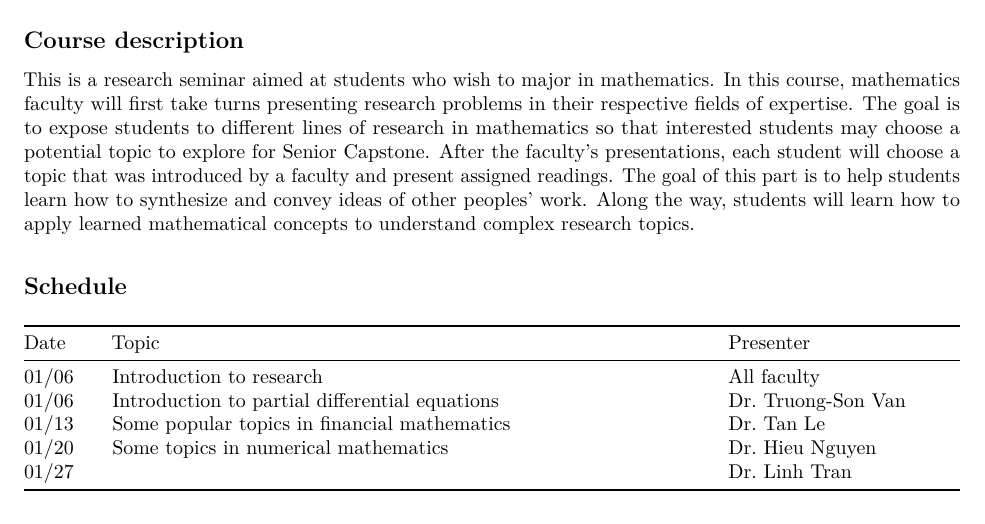
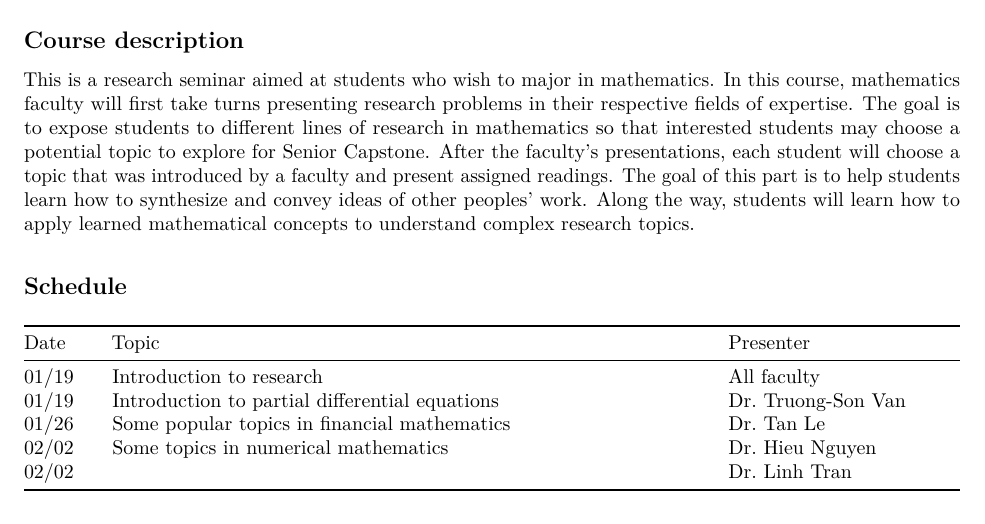
Before and after one commit to fuvmath/ResearchSeminar, a LaTeX book (MathReseachSeminar.tex): part of page 2 of 4, cut so that both start at the same text. Compiled offline with pdfLaTeX.

Commit message:
update time for faculty before tet

```diff
--- a/MathReseachSeminar.tex
+++ b/MathReseachSeminar.tex
@@ -163,11 +163,11 @@ Presenter
 \endhead
 \bottomrule\noalign{}
 \endlastfoot
-01/06 & Introduction to research & All faculty \\
-01/06 & Introduction to partial differential equations & Dr.~Truong-Son Van \\
-01/13 & Some popular topics in financial mathematics & Dr.~Tan Le \\
-01/20 & Some topics in numerical mathematics & Dr.~Hieu Nguyen \\
-01/27 & & Dr.~Linh Tran \\
+01/19 & Introduction to research & All faculty \\
+01/19 & Introduction to partial differential equations & Dr.~Truong-Son Van \\
+01/26 & Some popular topics in financial mathematics & Dr.~Tan Le \\
+02/02 & Some topics in numerical mathematics & Dr.~Hieu Nguyen \\
+02/02 & & Dr.~Linh Tran \\
 \end{longtable}
 
 \section*{Assessment}\label{assessment}
```
Also changed, not shown: MathReseachSeminar.pdf, 2 other files.
